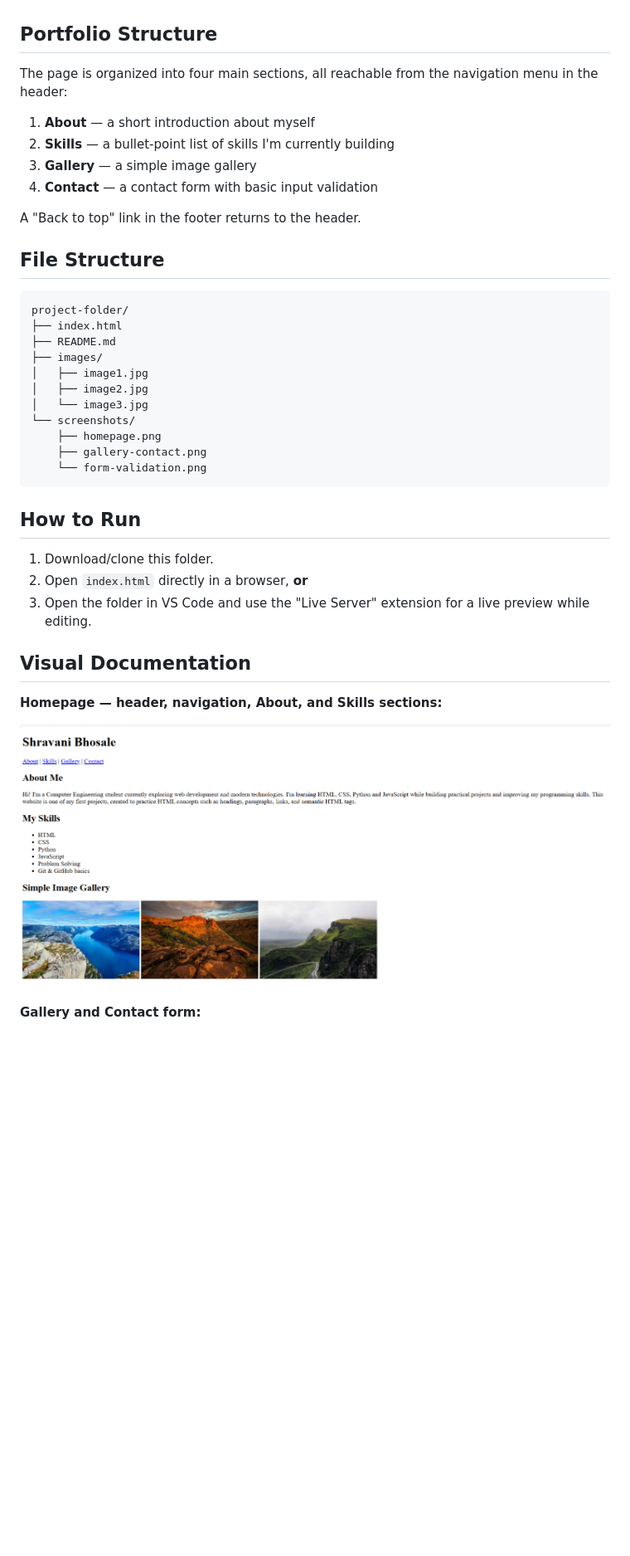
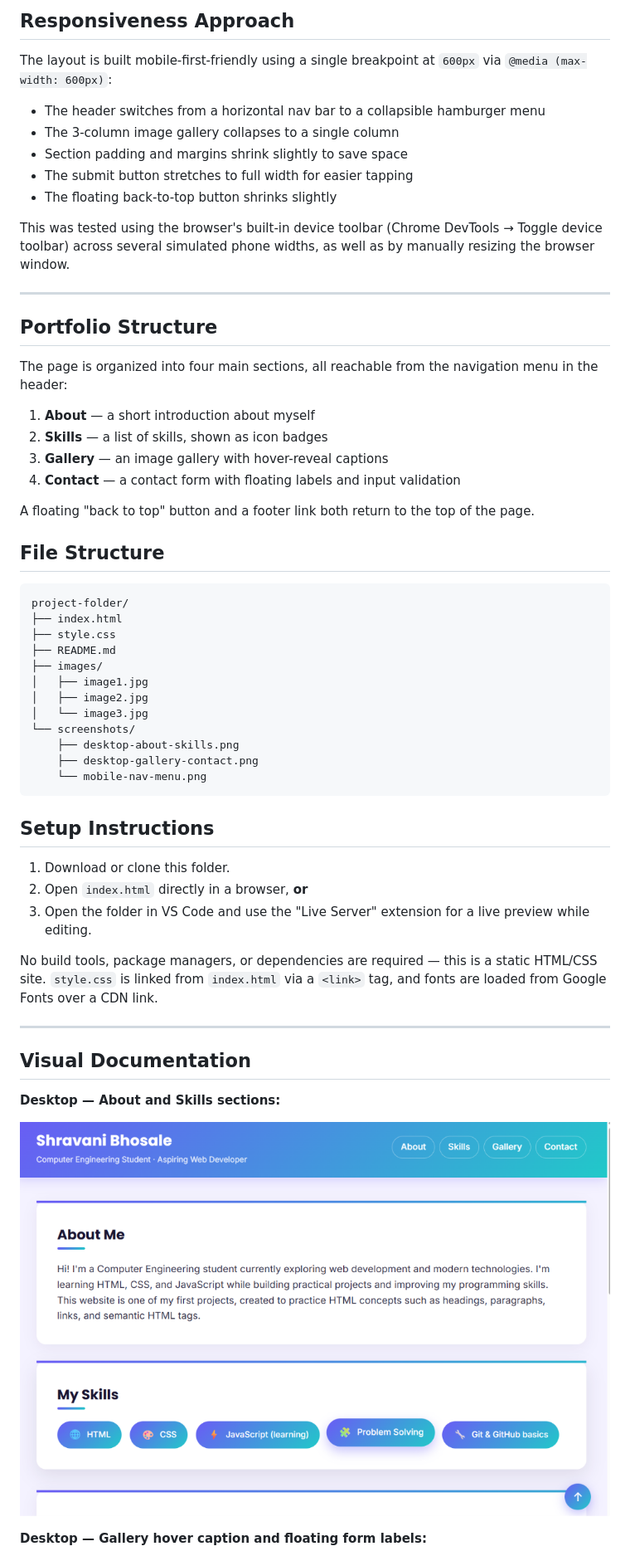
Before and after one commit to shravanibhosale01/web-dev-internship, a Markdown page: README.md, the part around the change printed below. Shown: that part at 83% size. Drawn GitHub-style; pictures changed too: screenshots/desktop-about-skills.png (added), screenshots/homepage.png (deleted); blank space fills up the shorter version.

````diff
--- a/README.md
+++ b/README.md
@@ -24,40 +83,64 @@ CSS or JavaScript.
+## Responsiveness Approach
+The layout is built mobile-first-friendly using a single breakpoint at
+`600px` via `@media (max-width: 600px)`:
+- The header switches from a horizontal nav bar to a collapsible
+  hamburger menu
+- The 3-column image gallery collapses to a single column
+- Section padding and margins shrink slightly to save space
+- The submit button stretches to full width for easier tapping
+- The floating back-to-top button shrinks slightly
+
+This was tested using the browser's built-in device toolbar (Chrome
+DevTools → Toggle device toolbar) across several simulated phone widths,
+as well as by manually resizing the browser window.
+
+---
 
 ## Portfolio Structure
 The page is organized into four main sections, all reachable from the
 navigation menu in the header:
 
 1. **About** — a short introduction about myself
-2. **Skills** — a bullet-point list of skills I'm currently building
-3. **Gallery** — a simple image gallery
-4. **Contact** — a contact form with basic input validation
+2. **Skills** — a list of skills, shown as icon badges
+3. **Gallery** — an image gallery with hover-reveal captions
+4. **Contact** — a contact form with floating labels and input validation
 
-A "Back to top" link in the footer returns to the header.
+A floating "back to top" button and a footer link both return to the top
+of the page.
 
 ## File Structure
 ```
 project-folder/
 ├── index.html
+├── style.css
 ├── README.md
 ├── images/
 │   ├── image1.jpg
 │   ├── image2.jpg
 │   └── image3.jpg
 └── screenshots/
-    ├── homepage.png
-    ├── gallery-contact.png
-    └── form-validation.png
+    ├── desktop-about-skills.png
+    ├── desktop-gallery-contact.png
+    └── mobile-nav-menu.png
 ```
 
-## How to Run
-1. Download/clone this folder.
+## Setup Instructions
+1. Download or clone this folder.
 2. Open `index.html` directly in a browser, **or**
-3. Open the folder in VS Code and use the "Live Server" extension for a live preview while editing.
+3. Open the folder in VS Code and use the "Live Server" extension for a
+   live preview while editing.
+
+No build tools, package managers, or dependencies are required — this is
+a static HTML/CSS site. `style.css` is linked from `index.html` via a
+`<link>` tag, and fonts are loaded from Google Fonts over a CDN link.
+
+---
 
 ## Visual Documentation
 
-**Homepage — header, navigation, About, and Skills sections:**
+**Desktop — About and Skills sections:**
 
-![Homepage screenshot](screenshots/homepage.png)
+![Desktop about and skills screenshot](screenshots/desktop-about-skills.png)
 
-**Gallery and Contact form:**
+**Desktop — Gallery hover caption and floating form labels:**
 
````
Also changed, not shown: other parts of README.md (+106 -39 lines), screenshots/desktop-gallery-contact.png (added), screenshots/form-validation.png (deleted), screenshots/gallery-contact.png (deleted), screenshots/mobile-nav-menu.png (added), 2 other files.
